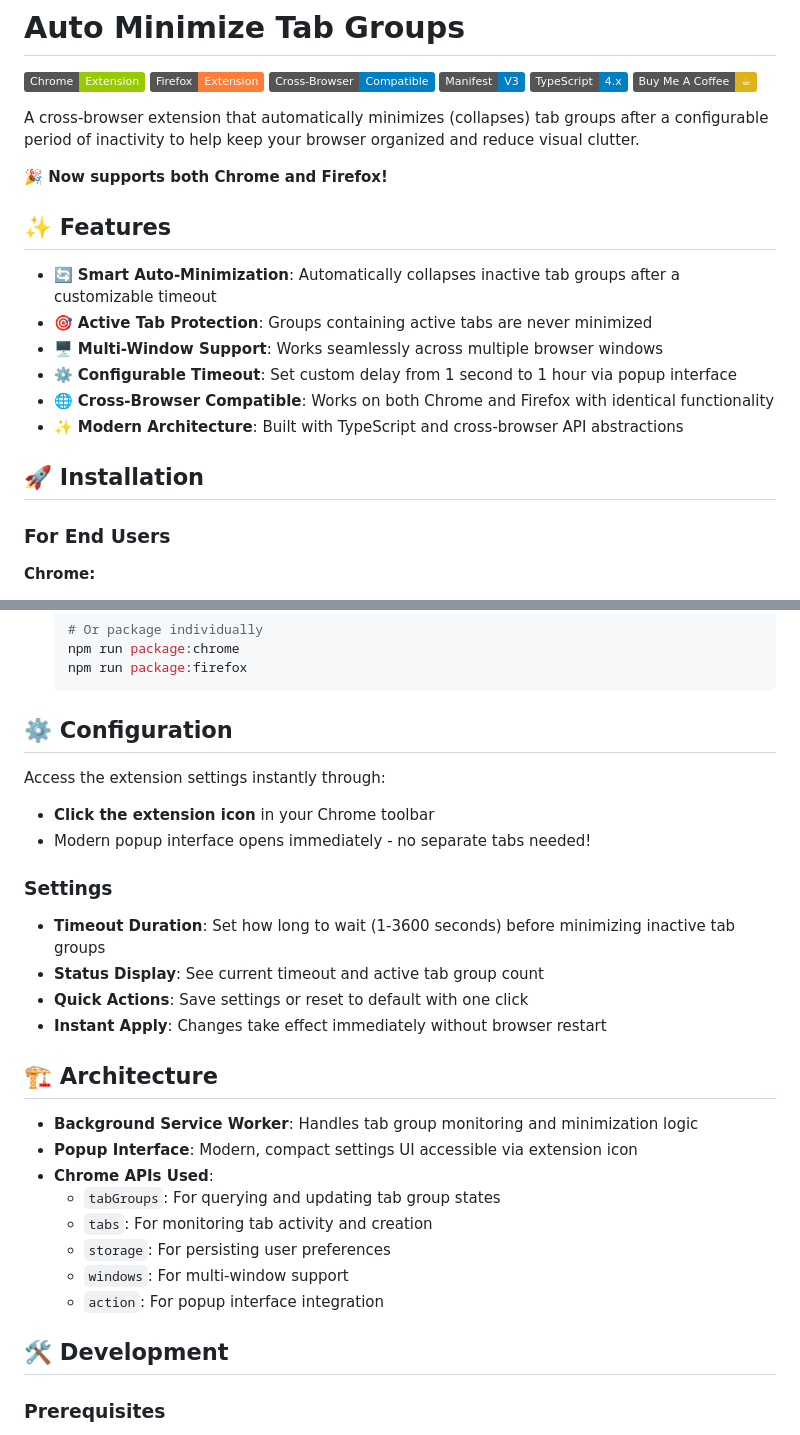
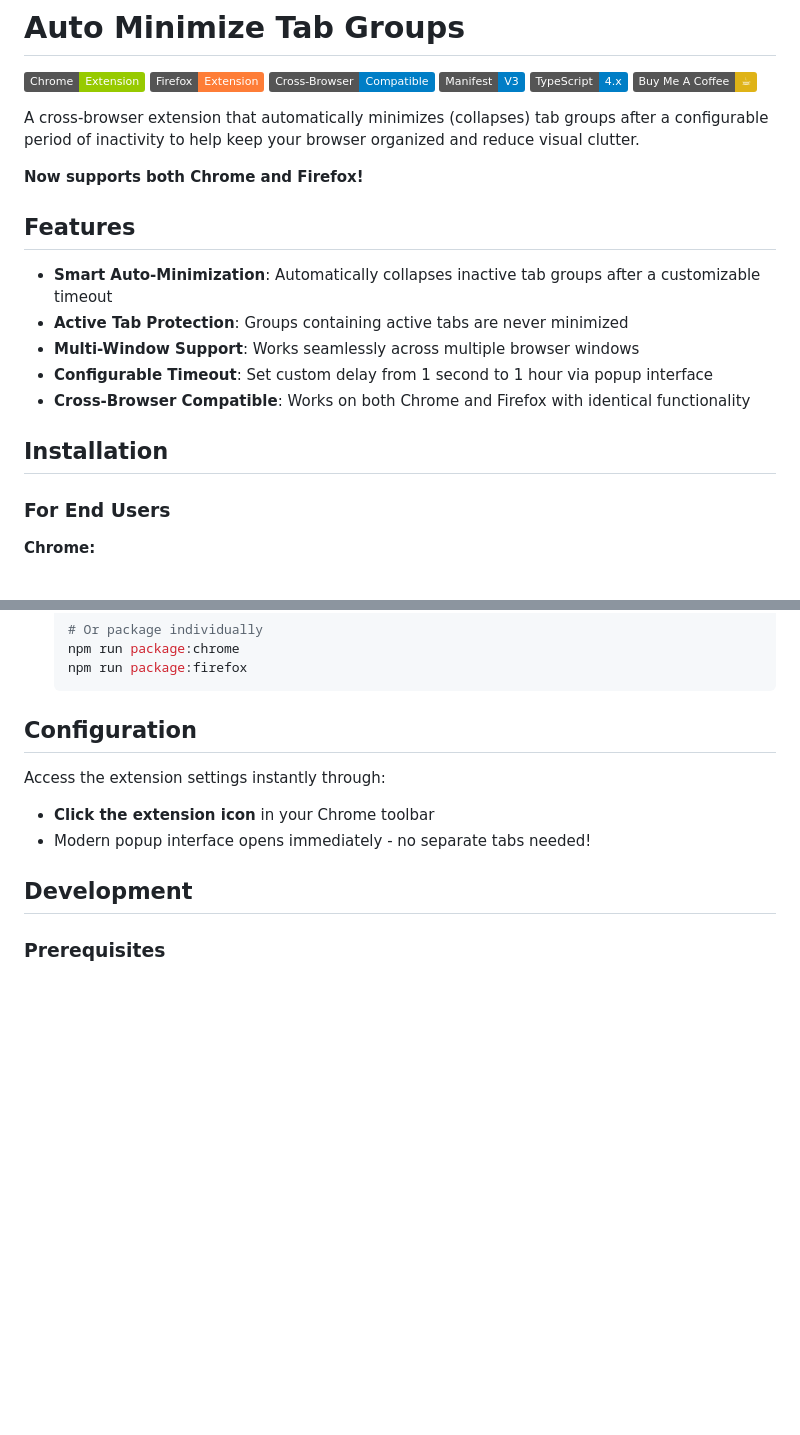
Before and after one commit to yoneoarai/auto-minimize-tab-groups, a Markdown page: README.md, 2 parts joined by grey strips. GitHub-like rendering; badges without logos; blank space fills up the shorter version.

````diff
--- a/README.md
+++ b/README.md
@@ -9,18 +9,17 @@
 
 A cross-browser extension that automatically minimizes (collapses) tab groups after a configurable period of inactivity to help keep your browser organized and reduce visual clutter.
 
-**🎉 Now supports both Chrome and Firefox!**
+**Now supports both Chrome and Firefox!**
 
-## ✨ Features
+## Features
 
-- 🔄 **Smart Auto-Minimization**: Automatically collapses inactive tab groups after a customizable timeout
-- 🎯 **Active Tab Protection**: Groups containing active tabs are never minimized
-- 🖥️ **Multi-Window Support**: Works seamlessly across multiple browser windows
-- ⚙️ **Configurable Timeout**: Set custom delay from 1 second to 1 hour via popup interface
-- 🌐 **Cross-Browser Compatible**: Works on both Chrome and Firefox with identical functionality
-- ✨ **Modern Architecture**: Built with TypeScript and cross-browser API abstractions
+- **Smart Auto-Minimization**: Automatically collapses inactive tab groups after a customizable timeout
+- **Active Tab Protection**: Groups containing active tabs are never minimized
+- **Multi-Window Support**: Works seamlessly across multiple browser windows
+- **Configurable Timeout**: Set custom delay from 1 second to 1 hour via popup interface
+- **Cross-Browser Compatible**: Works on both Chrome and Firefox with identical functionality
 
-## 🚀 Installation
+## Installation
 
 ### For End Users
 
@@ -80,32 +79,13 @@ A cross-browser extension that automatically minimizes (collapses) tab groups af
    npm run package:firefox
    ```
 
-## ⚙️ Configuration
+## Configuration
 
 Access the extension settings instantly through:
 - **Click the extension icon** in your Chrome toolbar
 - Modern popup interface opens immediately - no separate tabs needed!
 
-### Settings
-
-- **Timeout Duration**: Set how long to wait (1-3600 seconds) before minimizing inactive tab groups
-- **Status Display**: See current timeout and active tab group count
-- **Quick Actions**: Save settings or reset to default with one click
-- **Instant Apply**: Changes take effect immediately without browser restart
-
-
-## 🏗️ Architecture
-
-- **Background Service Worker**: Handles tab group monitoring and minimization logic
-- **Popup Interface**: Modern, compact settings UI accessible via extension icon
-- **Chrome APIs Used**:
-  - `tabGroups`: For querying and updating tab group states
-  - `tabs`: For monitoring tab activity and creation
-  - `storage`: For persisting user preferences
-  - `windows`: For multi-window support
-  - `action`: For popup interface integration
-
-## 🛠️ Development
+## Development
 
 ### Prerequisites
 
````
Also changed, not shown: other parts of README.md (+1 -41 lines).
